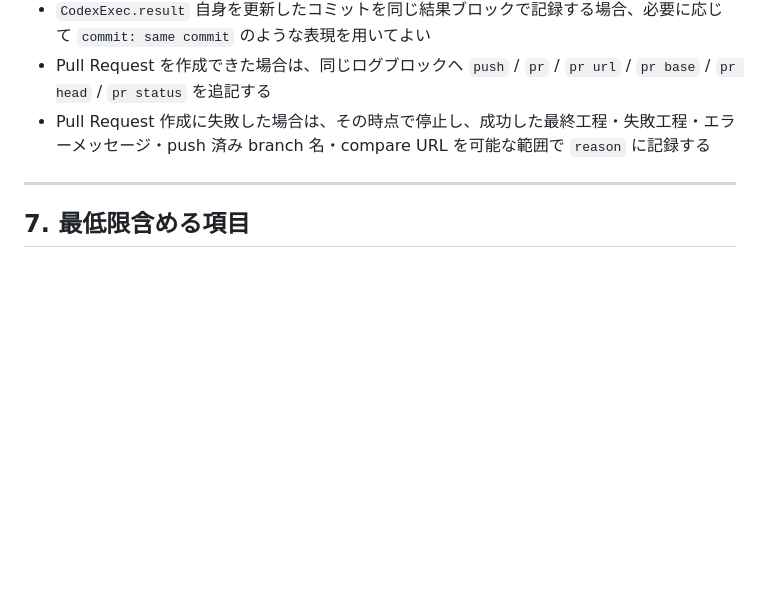
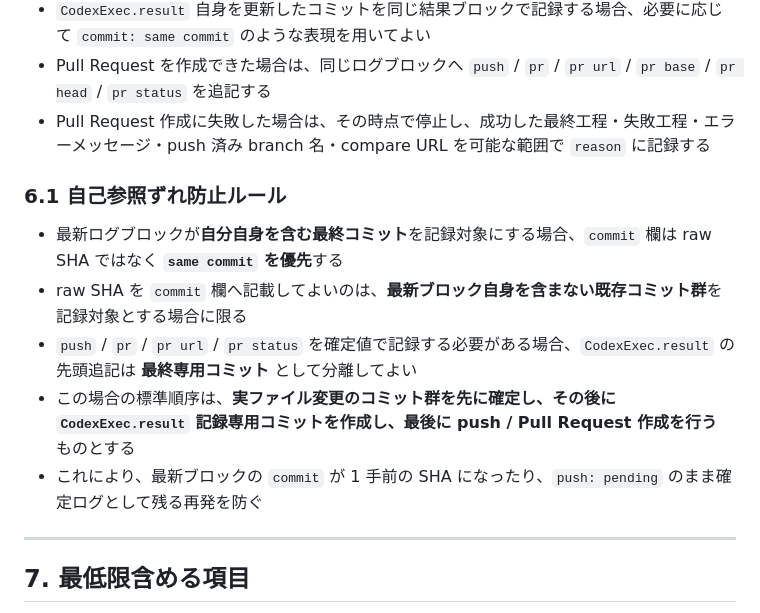
Before and after one commit to yamaguchiyoshishigeai-create/Q-Scout-for-Spring, a Markdown page: docs/CodexExec.result運用ルール.md, the part around the change. Rendered like a GitHub page; blank space fills up the shorter version.

Commit message:
docs: CodexExec.result自己参照ずれ防止ルールを追加

```diff
--- a/docs/CodexExec.result運用ルール.md
+++ b/docs/CodexExec.result運用ルール.md
@@ -148,6 +148,14 @@ pr status: <open / merged / closed / failed / none>
 - `CodexExec.result` 自身を更新したコミットを同じ結果ブロックで記録する場合、必要に応じて `commit: same commit` のような表現を用いてよい
 - Pull Request を作成できた場合は、同じログブロックへ `push` / `pr` / `pr url` / `pr base` / `pr head` / `pr status` を追記する
 - Pull Request 作成に失敗した場合は、その時点で停止し、成功した最終工程・失敗工程・エラーメッセージ・push 済み branch 名・compare URL を可能な範囲で `reason` に記録する
+
+### 6.1 自己参照ずれ防止ルール
+
+- 最新ログブロックが**自分自身を含む最終コミット**を記録対象にする場合、`commit` 欄は raw SHA ではなく **`same commit` を優先**する
+- raw SHA を `commit` 欄へ記載してよいのは、**最新ブロック自身を含まない既存コミット群**を記録対象とする場合に限る
+- `push` / `pr` / `pr url` / `pr status` を確定値で記録する必要がある場合、`CodexExec.result` の先頭追記は **最終専用コミット** として分離してよい
+- この場合の標準順序は、**実ファイル変更のコミット群を先に確定し、その後に `CodexExec.result` 記録専用コミットを作成し、最後に push / Pull Request 作成を行う** ものとする
+- これにより、最新ブロックの `commit` が 1 手前の SHA になったり、`push: pending` のまま確定ログとして残る再発を防ぐ
 
 ---
 
```
